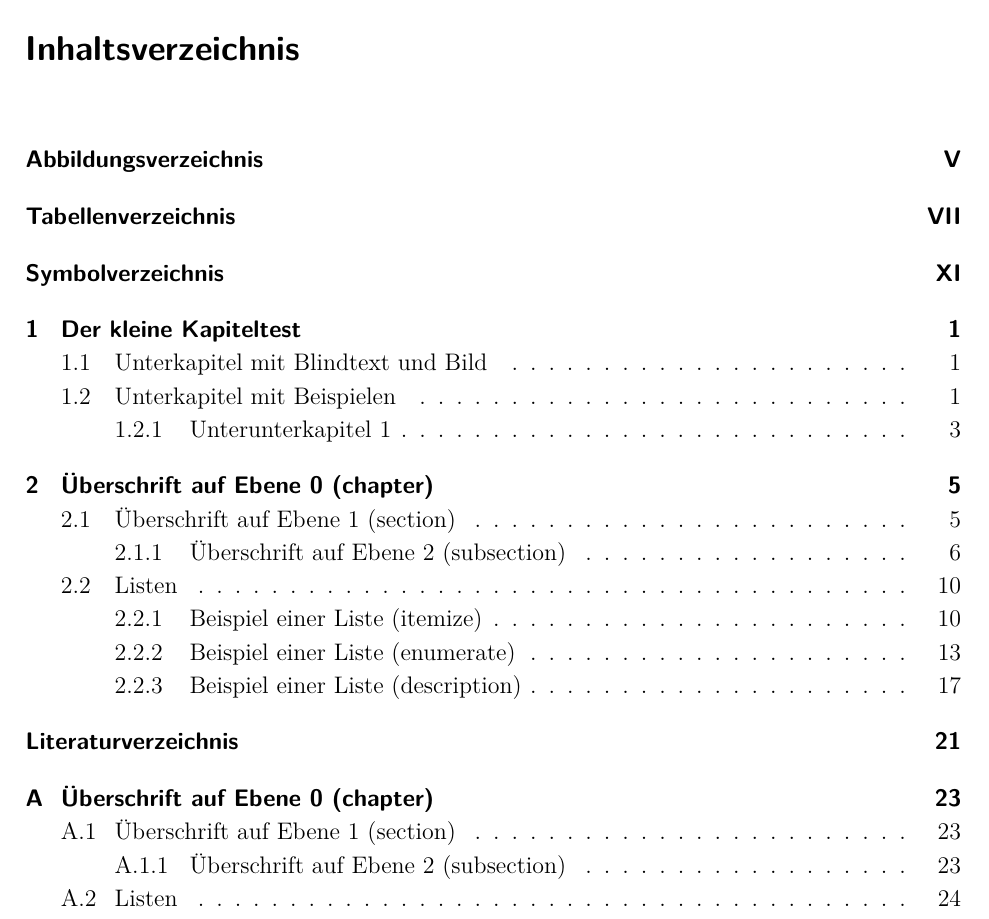
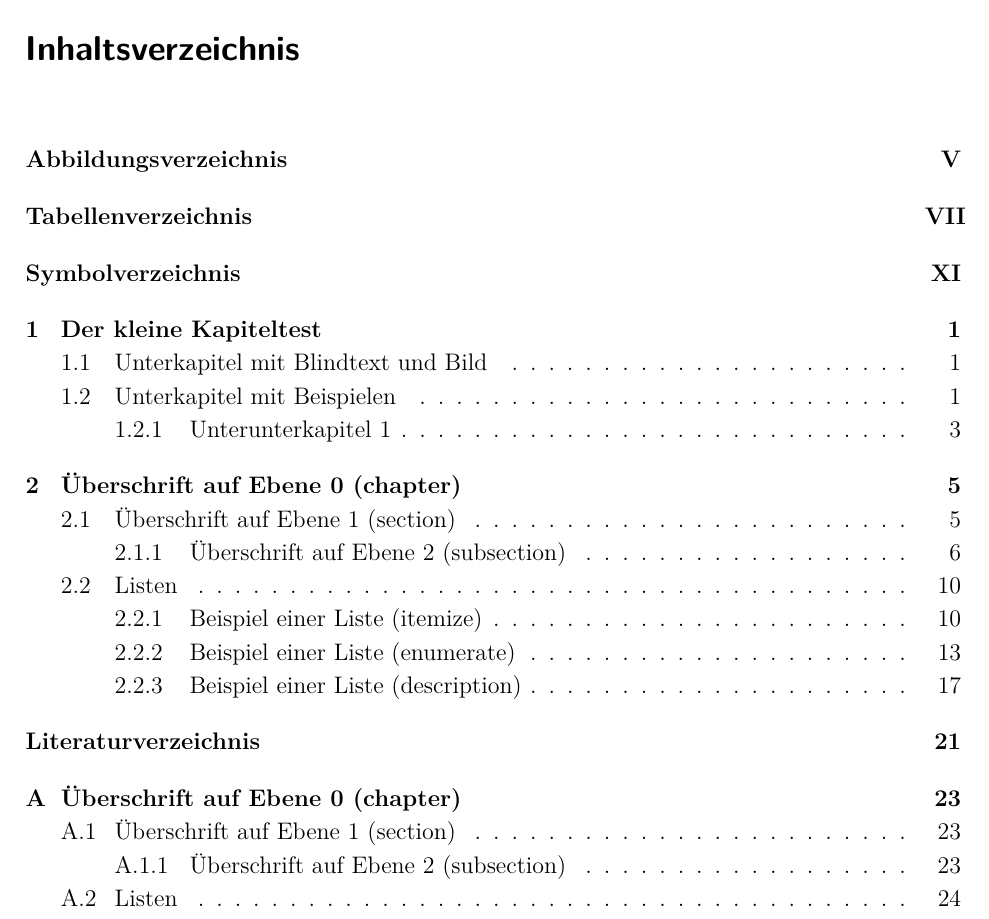
Before and after one commit to GUT-Aachen/latex-template, a LaTeX thesis (samples/full/main.tex, which reads design-template/designGiB.tex): part of page 3 of 38, cut so that both start at the same text. Compiled offline with pdfLaTeX.

Commit message:
set language fixed to german
Due to probelsm with siunitx package, which could be solved by using ngerman as option in the documentclass, the template is german only (until removing ngerman as option)

Changed toc font family to serif

```diff
--- a/design-template/designGiB.tex
+++ b/design-template/designGiB.tex
@@ -6,15 +6,18 @@
 								fontsize = 12,  % font size for \normalsize set to 12
 								parskip = half,  % paragraphs are separated by 0.5\baselineskip
 								BCOR = 0cm,  % sets bonding correction (Bindekorrektur) to 0 cm
-								toc = listof,  % ddd List of figures and tables to table of contents
+								toc = listof,  % List of figures and tables to table of contents
 								toc = bibliography,
-								numbers = noendperiod  % no dot at the end of chapter and section labels
+								numbers = noendperiod,  % no dot at the end of chapter and section labels
+								ngerman  % set language to new german (will be send to all language dependend packages like babel)
 							]{scrbook}  % document class
 
 
 % ########################
 % Load necessary packages
 % ########################
+
+	\usepackage{babel}  % set language via option in document class
 
 	\usepackage[headsepline,  % plotted line under each headline
 							plainheadsepline,  % plotted line over each headline even on plain pages (chapter beginning)
@@ -82,6 +85,7 @@
 	\setkomafont{pageheadfoot}{\footnotesize}
 	\setkomafont{pagefoot}{\usekomafont{pageheadfoot}}
 	\setkomafont{pagenumber}{\usekomafont{pageheadfoot}}
+	\addtokomafont{disposition}{\rmfamily}
 
 	% Define header
 	\clearpairofpagestyles  % clear existing header and footer
--- a/samples/full/main.tex
+++ b/samples/full/main.tex
@@ -3,8 +3,6 @@
 % ########################
 % Load optional packages
 % ########################
-
-\usepackage[ngerman]{babel}  % set language to german
 \usepackage{ziffer}  % conversion of punctuation in maths mode (switches . and ,)
 \sisetup{locale=DE}  % set language of siunitx package to german (change . to ,)
 \usepackage{lineno}  % create line numbering for review process
```
Also changed, not shown: samples/full/main.pdf.
